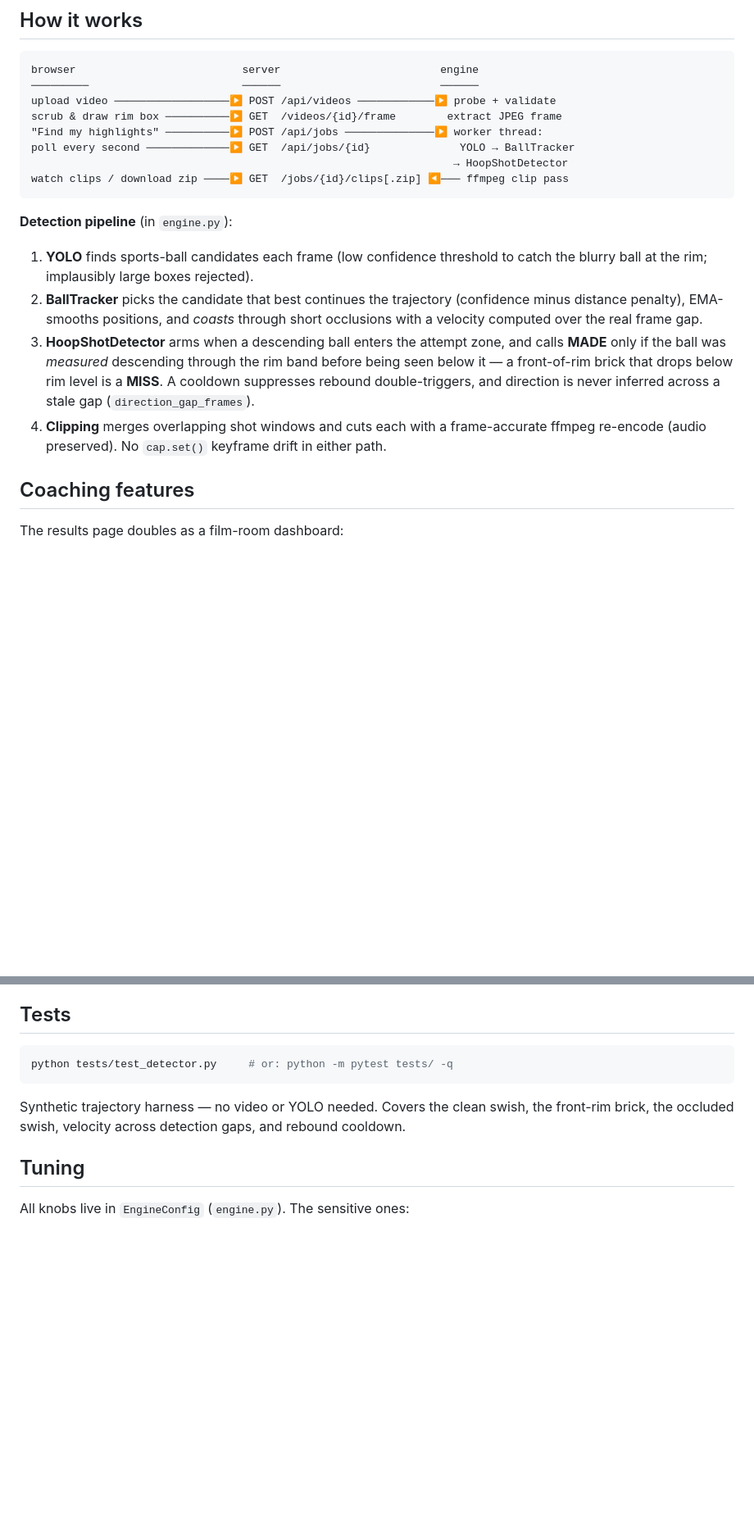
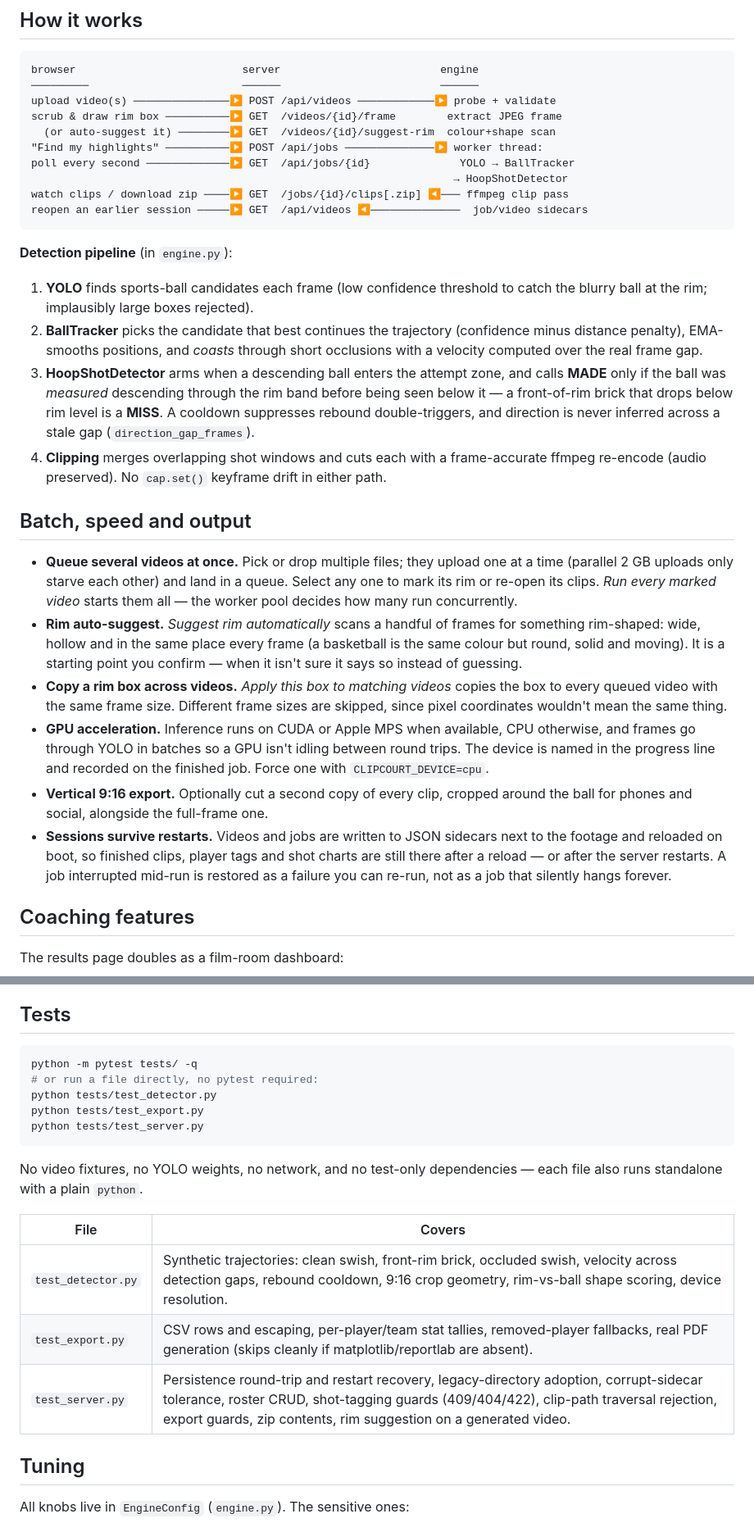
Before and after one commit to Ishaan7497/ClipCourt, a Markdown page: README.md, 2 parts joined by grey strips. Shown at 82% size. GitHub-like rendering; blank space fills up the shorter version.

Commit message:
Document batch processing, GPU, rim suggestion and persistence
Covers the new queue, rim auto-suggest, vertical export and restart
behaviour; adds the new EngineConfig knobs to the tuning table; notes that
data/ and weights are gitignored; and replaces the test section with what
each suite actually covers. Ticks off three roadmap items and replaces them
with the honest next ones.

````diff
--- a/README.md
+++ b/README.md
@@ -19,12 +19,14 @@ The first job downloads the YOLOv8s weights (~22 MB) automatically. `ffmpeg` on
 ```
 browser                          server                         engine
 ─────────                        ──────                         ──────
-upload video ──────────────────▶ POST /api/videos ────────────▶ probe + validate
+upload video(s) ───────────────▶ POST /api/videos ────────────▶ probe + validate
 scrub & draw rim box ──────────▶ GET  /videos/{id}/frame        extract JPEG frame
+  (or auto-suggest it) ────────▶ GET  /videos/{id}/suggest-rim  colour+shape scan
 "Find my highlights" ──────────▶ POST /api/jobs ──────────────▶ worker thread:
 poll every second ─────────────▶ GET  /api/jobs/{id}              YOLO → BallTracker
                                                                   → HoopShotDetector
 watch clips / download zip ────▶ GET  /jobs/{id}/clips[.zip] ◀─── ffmpeg clip pass
+reopen an earlier session ─────▶ GET  /api/videos ◀──────────────  job/video sidecars
 ```
 
 **Detection pipeline** (in `engine.py`):
@@ -33,6 +35,33 @@ watch clips / download zip ────▶ GET  /jobs/{id}/clips[.zip] ◀──
 2. **BallTracker** picks the candidate that best continues the trajectory (confidence minus distance penalty), EMA-smooths positions, and *coasts* through short occlusions with a velocity computed over the real frame gap.
 3. **HoopShotDetector** arms when a descending ball enters the attempt zone, and calls **MADE** only if the ball was *measured* descending through the rim band before being seen below it — a front-of-rim brick that drops below rim level is a **MISS**. A cooldown suppresses rebound double-triggers, and direction is never inferred across a stale gap (`direction_gap_frames`).
 4. **Clipping** merges overlapping shot windows and cuts each with a frame-accurate ffmpeg re-encode (audio preserved). No `cap.set()` keyframe drift in either path.
+
+## Batch, speed and output
+
+- **Queue several videos at once.** Pick or drop multiple files; they upload
+  one at a time (parallel 2 GB uploads only starve each other) and land in a
+  queue. Select any one to mark its rim or re-open its clips. *Run every
+  marked video* starts them all — the worker pool decides how many run
+  concurrently.
+- **Rim auto-suggest.** *Suggest rim automatically* scans a handful of frames
+  for something rim-shaped: wide, hollow and in the same place every frame
+  (a basketball is the same colour but round, solid and moving). It is a
+  starting point you confirm — when it isn't sure it says so instead of
+  guessing.
+- **Copy a rim box across videos.** *Apply this box to matching videos* copies
+  the box to every queued video with the same frame size. Different frame
+  sizes are skipped, since pixel coordinates wouldn't mean the same thing.
+- **GPU acceleration.** Inference runs on CUDA or Apple MPS when available,
+  CPU otherwise, and frames go through YOLO in batches so a GPU isn't idling
+  between round trips. The device is named in the progress line and recorded
+  on the finished job. Force one with `CLIPCOURT_DEVICE=cpu`.
+- **Vertical 9:16 export.** Optionally cut a second copy of every clip,
+  cropped around the ball for phones and social, alongside the full-frame one.
+- **Sessions survive restarts.** Videos and jobs are written to JSON sidecars
+  next to the footage and reloaded on boot, so finished clips, player tags and
+  shot charts are still there after a reload — or after the server restarts.
+  A job interrupted mid-run is restored as a failure you can re-run, not as a
+  job that silently hangs forever.
 
 ## Coaching features
 
@@ -57,10 +86,21 @@ Made/miss classification from a single 2D camera angle has an accuracy ceiling
 ## Tests
 
 ```bash
-python tests/test_detector.py     # or: python -m pytest tests/ -q
+python -m pytest tests/ -q
+# or run a file directly, no pytest required:
+python tests/test_detector.py
+python tests/test_export.py
+python tests/test_server.py
 ```
 
-Synthetic trajectory harness — no video or YOLO needed. Covers the clean swish, the front-rim brick, the occluded swish, velocity across detection gaps, and rebound cooldown.
+No video fixtures, no YOLO weights, no network, and no test-only dependencies
+— each file also runs standalone with a plain `python`.
+
+| File | Covers |
+|---|---|
+| `test_detector.py` | Synthetic trajectories: clean swish, front-rim brick, occluded swish, velocity across detection gaps, rebound cooldown, 9:16 crop geometry, rim-vs-ball shape scoring, device resolution. |
+| `test_export.py` | CSV rows and escaping, per-player/team stat tallies, removed-player fallbacks, real PDF generation (skips cleanly if matplotlib/reportlab are absent). |
+| `test_server.py` | Persistence round-trip and restart recovery, legacy-directory adoption, corrupt-sidecar tolerance, roster CRUD, shot-tagging guards (409/404/422), clip-path traversal rejection, export guards, zip contents, rim suggestion on a generated video. |
 
 ## Tuning
 
````
Also changed, not shown: other parts of README.md (+16 -4 lines).
